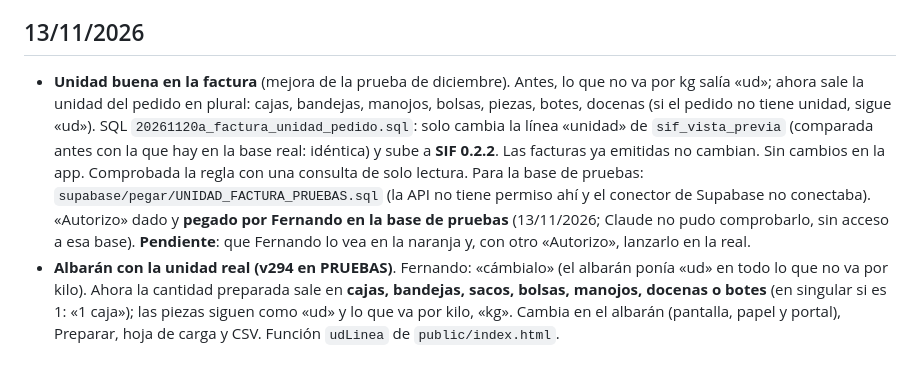
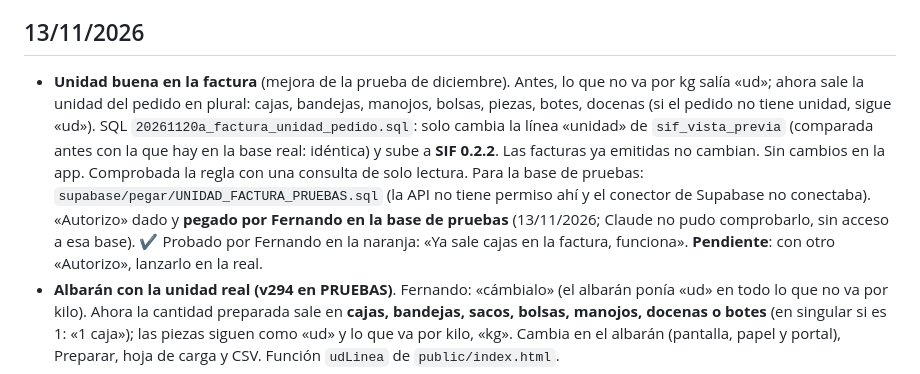
Before and after one commit to FerjusanzProductos/ferjusanz-app, a Markdown page: docs/HISTORIAL.md, the part around the change. GitHub-like rendering.

Commit message:
Unidad en la factura: probada por Fernando en pruebas
Co-Authored-By: Claude Opus 5.5 <noreply@anthropic.com>
Claude-Session: https://claude.ai/code/session_01VB7xFRC4PyGpnrAwarfD1M

```diff
--- a/docs/HISTORIAL.md
+++ b/docs/HISTORIAL.md
@@ -2,7 +2,7 @@
 _Lo más nuevo arriba. El detalle de cada cambio está en el historial de GitLab (`git log`). Aquí van los cambios importantes, las decisiones y los errores corregidos._
 
 ## 13/11/2026
-- **Unidad buena en la factura** (mejora de la prueba de diciembre). Antes, lo que no va por kg salía «ud»; ahora sale la unidad del pedido en plural: cajas, bandejas, manojos, bolsas, piezas, botes, docenas (si el pedido no tiene unidad, sigue «ud»). SQL `20261120a_factura_unidad_pedido.sql`: solo cambia la línea «unidad» de `sif_vista_previa` (comparada antes con la que hay en la base real: idéntica) y sube a **SIF 0.2.2**. Las facturas ya emitidas no cambian. Sin cambios en la app. Comprobada la regla con una consulta de solo lectura. Para la base de pruebas: `supabase/pegar/UNIDAD_FACTURA_PRUEBAS.sql` (la API no tiene permiso ahí y el conector de Supabase no conectaba). «Autorizo» dado y **pegado por Fernando en la base de pruebas** (13/11/2026; Claude no pudo comprobarlo, sin acceso a esa base). **Pendiente**: que Fernando lo vea en la naranja y, con otro «Autorizo», lanzarlo en la real.
+- **Unidad buena en la factura** (mejora de la prueba de diciembre). Antes, lo que no va por kg salía «ud»; ahora sale la unidad del pedido en plural: cajas, bandejas, manojos, bolsas, piezas, botes, docenas (si el pedido no tiene unidad, sigue «ud»). SQL `20261120a_factura_unidad_pedido.sql`: solo cambia la línea «unidad» de `sif_vista_previa` (comparada antes con la que hay en la base real: idéntica) y sube a **SIF 0.2.2**. Las facturas ya emitidas no cambian. Sin cambios en la app. Comprobada la regla con una consulta de solo lectura. Para la base de pruebas: `supabase/pegar/UNIDAD_FACTURA_PRUEBAS.sql` (la API no tiene permiso ahí y el conector de Supabase no conectaba). «Autorizo» dado y **pegado por Fernando en la base de pruebas** (13/11/2026; Claude no pudo comprobarlo, sin acceso a esa base). ✔️ Probado por Fernando en la naranja: «Ya sale cajas en la factura, funciona». **Pendiente**: con otro «Autorizo», lanzarlo en la real.
 - **Albarán con la unidad real (v294 en PRUEBAS)**. Fernando: «cámbialo» (el albarán ponía «ud» en todo lo que no va por kilo). Ahora la cantidad preparada sale en **cajas, bandejas, sacos, bolsas, manojos, docenas o botes** (en singular si es 1: «1 caja»); las piezas siguen como «ud» y lo que va por kilo, «kg». Cambia en el albarán (pantalla, papel y portal), Preparar, hoja de carga y CSV. Función `udLinea` de `public/index.html`.
 - **Propuesta para el posible cliente «Coffee, Books and Vibes»** (cafetería; la jefa es Celia). Presentación de 5 diapositivas (https://claude.ai/artifact/1A4qDhsKCsftbW21ECedLH) y PDF: comparativa con los precios de la web de Makro (orientativos), aguacates de primera (unos maduros para usar ya y otros más verdes para la semana), cherry grande y gordo para desayunos, y primer pedido. Precios definitivos de Fernando (sin IVA): mezclum 2,45 €/bolsa 500 g, aguacate 23,30 €/caja 4,5 kg, tomate pera 2,00, cherry 5,40, naranja 1,20, calabaza 1,30 €/kg y rúcula 2,20 €/bandeja. Mensaje de WhatsApp para Celia preparado. Con «Autorizo», **ficha creada en Contactos (prospectos) de la base real** por la API (tipo bar, estado contactado, tel. 699965897, próximo contacto 16/11, notas con la oferta, el enlace y el mensaje); comprobada. Con otro «Autorizo», **presentación de 6 láminas creada en Comercial → 🎬 Presentaciones** («Propuesta Coffee, Books and Vibes», formato de la app: portada, comparativa en líneas, aguacates, cherry, primer pedido y contacto); comprobada.
 - **Plugins del kit en la nube**: no se cargaban porque cada sesión arranca en un ordenador nuevo y el script del entorno solo instalaba becario-mods. Ahora el script instala también ponytail, superpowers, agent-skills, watch, codex, impeccable y taste-skill (probado en esta sesión). **Context7**: su dirección (`mcp.context7.com`) estaba bloqueada en la red del entorno; ya está permitida. **PostHog y Perplexity** siguen sin funcionar: Fernando no tiene sus claves.
```
Also changed, not shown: docs/PENDIENTES.md (+1 -1 lines).
